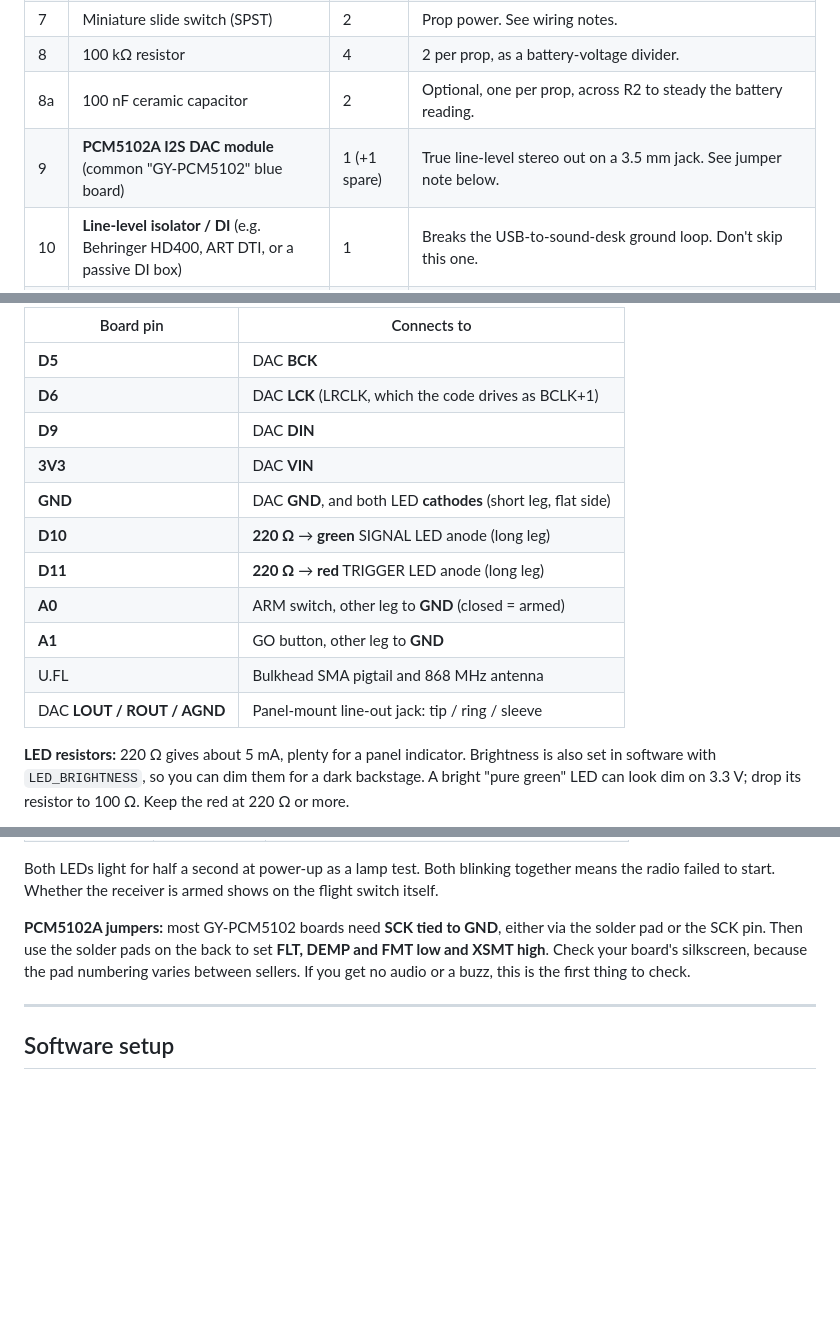
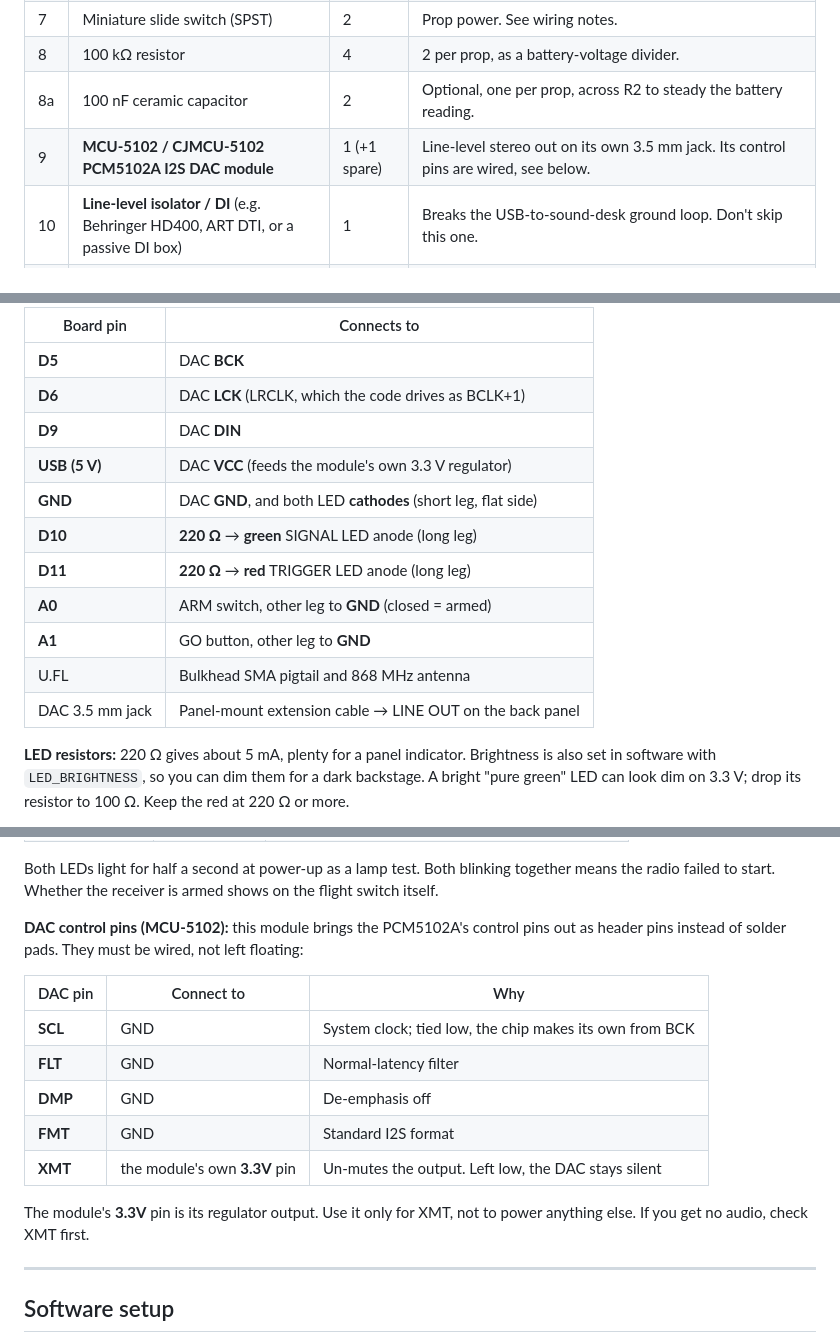
Before and after one commit to RobH-WKGS/wireless-prop-trigger, a Markdown page: README.md, 3 parts joined by grey strips. GitHub-like rendering; blank space fills up the shorter version.

Commit message:
Receiver: switch DAC to MCU-5102 (CJMCU-5102) module
The MCU-5102 has no SCK pad: SCL, FLT, DMP and FMT are header pins
wired to GND, and XMT is tied to the module's own 3.3V output to
un-mute. VCC now from USB 5 V (onboard regulator). Audio comes from
the module's 3.5 mm jack via a panel-mount extension cable to the
LINE OUT hole. Schematic, wiring table, parts lists and assembly
steps updated; firmware unchanged.

Co-Authored-By: Claude Opus 5.5 <noreply@anthropic.com>
Claude-Session: https://claude.ai/code/session_01HzwnzX2aJoiBGHMYVSww5y

```diff
--- a/README.md
+++ b/README.md
@@ -40,7 +40,7 @@ UK stockist: The Pi Hut. Prices change, so check at checkout.
 | 7 | Miniature slide switch (SPST) | 2 | Prop power. See wiring notes. |
 | 8 | 100 kΩ resistor | 4 | 2 per prop, as a battery-voltage divider. |
 | 8a | 100 nF ceramic capacitor | 2 | Optional, one per prop, across R2 to steady the battery reading. |
-| 9 | **PCM5102A I2S DAC module** (common "GY-PCM5102" blue board) | 1 (+1 spare) | True line-level stereo out on a 3.5 mm jack. See jumper note below. |
+| 9 | **MCU-5102 / CJMCU-5102 PCM5102A I2S DAC module** | 1 (+1 spare) | Line-level stereo out on its own 3.5 mm jack. Its control pins are wired, see below. |
 | 10 | **Line-level isolator / DI** (e.g. Behringer HD400, ART DTI, or a passive DI box) | 1 | Breaks the USB-to-sound-desk ground loop. Don't skip this one. |
 | 11 | 3.5 mm stereo to 2× ¼" jack or 2× XLR cable (to suit the isolator) | 1 | Line out to the isolator. |
 | 12 | USB-C **data** cable, 1–2 m | 1 | Receiver to lighting PC. A charge-only cable won't enumerate. |
@@ -99,14 +99,14 @@ Skip the divider if you like: set `BATT_PIN` to `-1` in `prop_tx.ino`. The recei
 | **D5** | DAC **BCK** |
 | **D6** | DAC **LCK** (LRCLK, which the code drives as BCLK+1) |
 | **D9** | DAC **DIN** |
-| **3V3** | DAC **VIN** |
+| **USB (5 V)** | DAC **VCC** (feeds the module's own 3.3 V regulator) |
 | **GND** | DAC **GND**, and both LED **cathodes** (short leg, flat side) |
 | **D10** | **220 Ω** → **green** SIGNAL LED anode (long leg) |
 | **D11** | **220 Ω** → **red** TRIGGER LED anode (long leg) |
 | **A0** | ARM switch, other leg to **GND** (closed = armed) |
 | **A1** | GO button, other leg to **GND** |
 | U.FL | Bulkhead SMA pigtail and 868 MHz antenna |
-| DAC **LOUT / ROUT / AGND** | Panel-mount line-out jack: tip / ring / sleeve |
+| DAC 3.5 mm jack | Panel-mount extension cable → LINE OUT on the back panel |
 
 **LED resistors:** 220 Ω gives about 5 mA, plenty for a panel indicator. Brightness is also set in software with `LED_BRIGHTNESS`, so you can dim them for a dark backstage. A bright "pure green" LED can look dim on 3.3 V; drop its resistor to 100 Ω. Keep the red at 220 Ω or more.
 
@@ -123,7 +123,17 @@ Skip the divider if you like: set `BATT_PIN` to `-1` in `prop_tx.ino`. The recei
 
 Both LEDs light for half a second at power-up as a lamp test. Both blinking together means the radio failed to start. Whether the receiver is armed shows on the flight switch itself.
 
-**PCM5102A jumpers:** most GY-PCM5102 boards need **SCK tied to GND**, either via the solder pad or the SCK pin. Then use the solder pads on the back to set **FLT, DEMP and FMT low and XSMT high**. Check your board's silkscreen, because the pad numbering varies between sellers. If you get no audio or a buzz, this is the first thing to check.
+**DAC control pins (MCU-5102):** this module brings the PCM5102A's control pins out as header pins instead of solder pads. They must be wired, not left floating:
+
+| DAC pin | Connect to | Why |
+|---|---|---|
+| **SCL** | GND | System clock; tied low, the chip makes its own from BCK |
+| **FLT** | GND | Normal-latency filter |
+| **DMP** | GND | De-emphasis off |
+| **FMT** | GND | Standard I2S format |
+| **XMT** | the module's own **3.3V** pin | Un-mutes the output. Left low, the DAC stays silent |
+
+The module's **3.3V** pin is its regulator output. Use it only for XMT, not to power anything else. If you get no audio, check XMT first.
 
 ---
 
```
Also changed, not shown: other parts of README.md (+1 -1 lines), enclosure/README.md (+3 -3 lines), docs/prop_rx_schematic.png, 2 other files.
